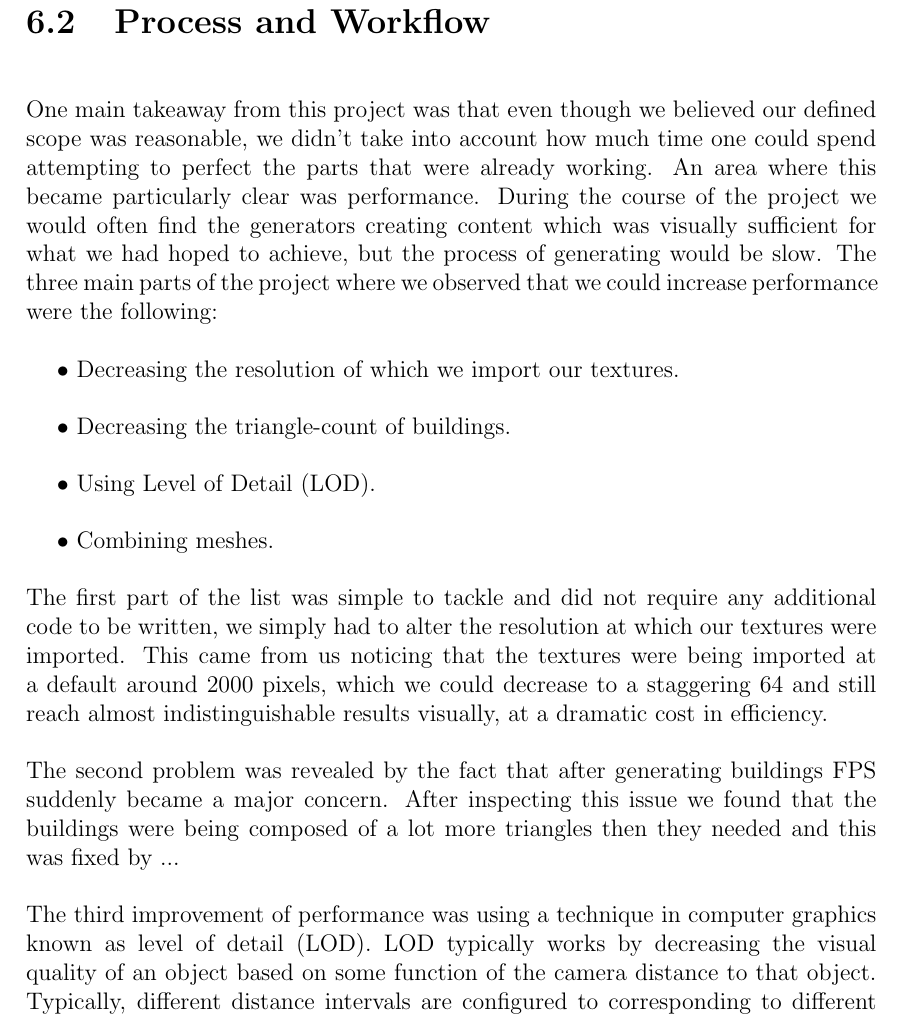
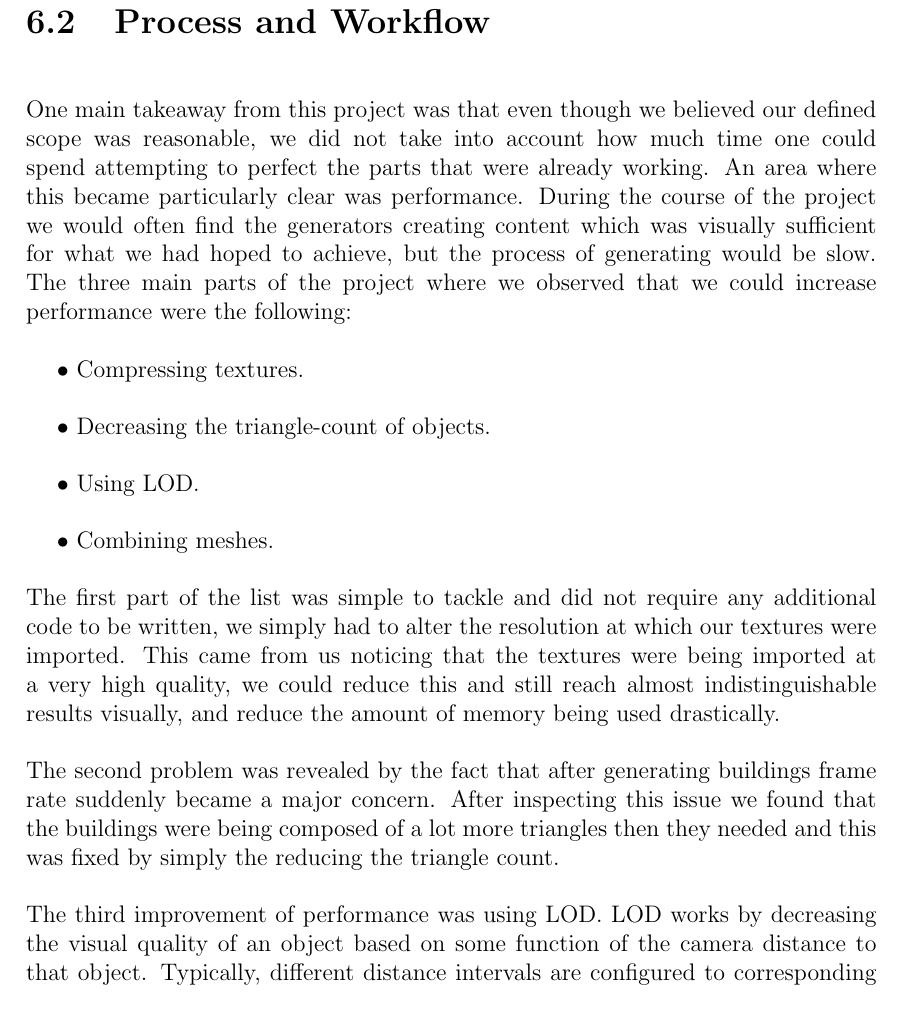
Before and after one commit to DATX02-20-02/Report, a LaTeX thesis (main.tex, which reads tex/discussion/process.tex): part of page 61 of 70, cut so that both start at the same text. Compiled offline with pdfLaTeX.

Commit message:
small changes

```diff
--- a/tex/discussion/process.tex
+++ b/tex/discussion/process.tex
@@ -1,26 +1,26 @@
 \section{Process and Workflow}
 
-One main takeaway from this project was that even though we believed our defined scope was reasonable, we didn't take into account how much time one could spend attempting to perfect the parts that were already working.
+One main takeaway from this project was that even though we believed our defined scope was reasonable, we did not take into account how much time one could spend attempting to perfect the parts that were already working.
 An area where this became particularly clear was performance.
 During the course of the project we would often find the generators creating content which was visually sufficient for what we had hoped to achieve, but the process of generating would be slow.
 The three main parts of the project where we observed that we could increase performance were the following:
 
 \begin{easylist}
-  @ Decreasing the resolution of which we import our textures.
-  @ Decreasing the triangle-count of buildings.
-  @ Using Level of Detail~(LOD).
+  @ Compressing textures.
+  @ Decreasing the triangle-count of objects.
+  @ Using LOD.
   @ Combining meshes.
  \end{easylist}
 
 The first part of the list was simple to tackle and did not require any additional code to be written, we simply had to alter the resolution at which our textures were imported.
-This came from us noticing that the textures were being imported at a default around 2000 pixels, which we could decrease to a staggering 64 and still reach almost indistinguishable results visually, at a dramatic cost in efficiency.
+This came from us noticing that the textures were being imported at a very high quality, we could reduce this and still reach almost indistinguishable results visually, and reduce the amount of memory being used drastically.
 
-The second problem was revealed by the fact that after generating buildings FPS suddenly became a major concern.
-After inspecting this issue we found that the buildings were being composed of a lot more triangles then they needed and this was fixed by ...
+The second problem was revealed by the fact that after generating buildings frame rate suddenly became a major concern.
+After inspecting this issue we found that the buildings were being composed of a lot more triangles then they needed and this was fixed by simply the reducing the triangle count.
 
 % maybe move LOD to road-mesh methods
-The third improvement of performance was using a technique in computer graphics known as level of detail~(LOD).
-LOD typically works by decreasing the visual quality of an object based on some function of the camera distance to that object.
+The third improvement of performance was using LOD.
+LOD works by decreasing the visual quality of an object based on some function of the camera distance to that object.
 Typically, different distance intervals are configured to corresponding to different quality meshes.
 The further away the camera is the lower the quality of the mesh becomes as to improve the efficiency of rendering without a noticeable difference to the user.
 In CityCraft, this technique was used extensively for the roads, intersections and buildings and resulted in significantly improved the performance.
```
Also changed, not shown: tex/discussion/process.tex (2 more changed lines).
